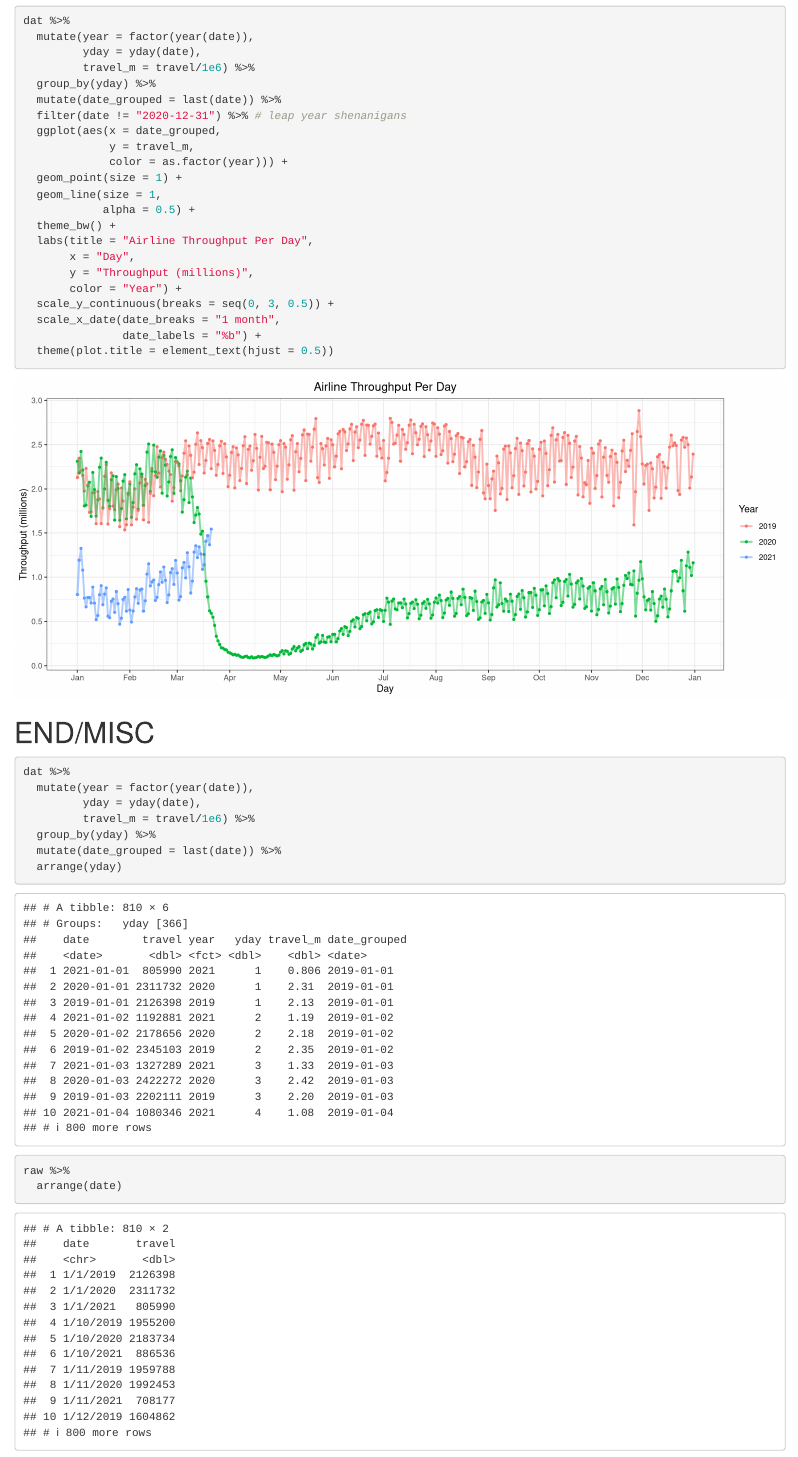
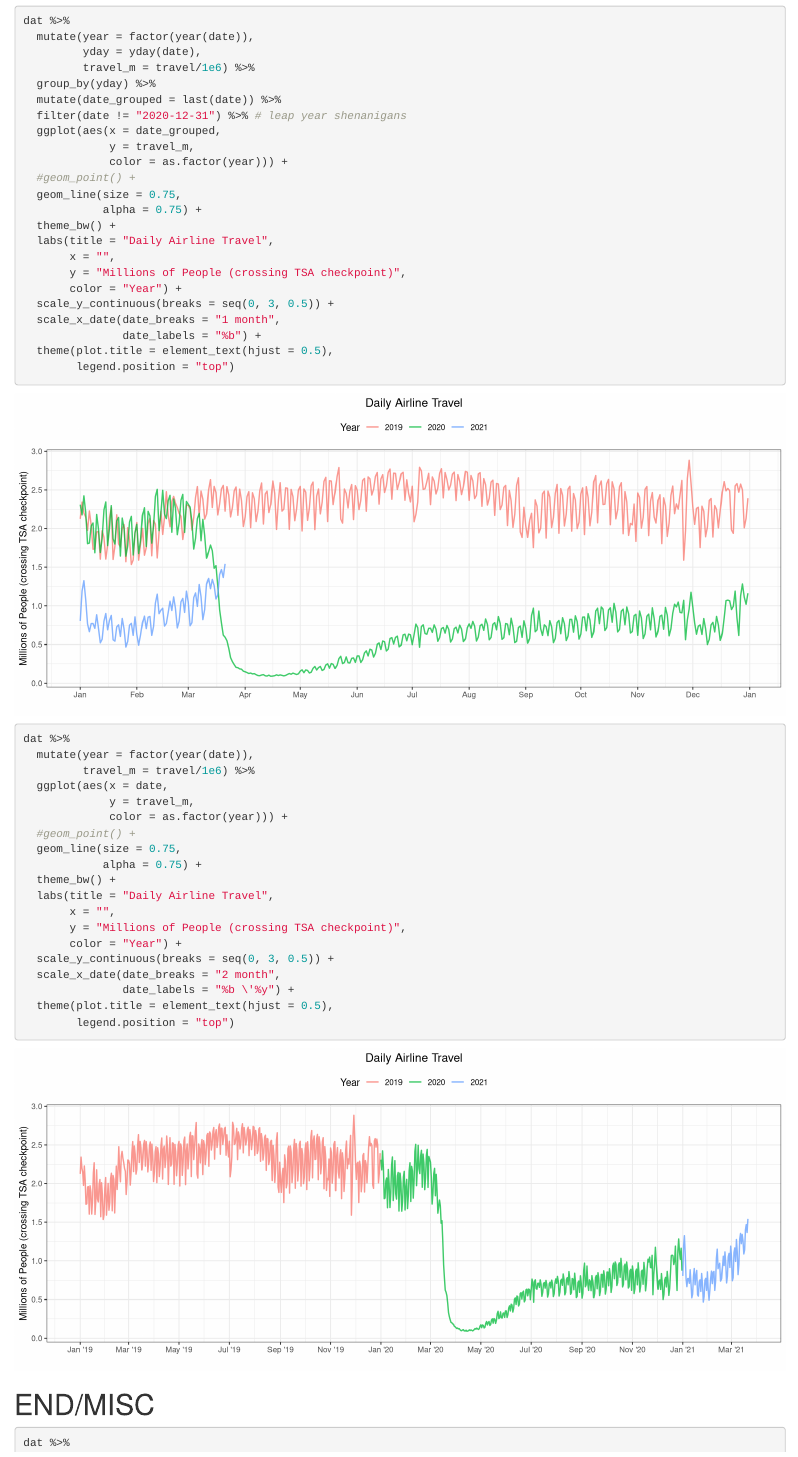
Before and after one commit to sebastianderi/polymarket, an R Markdown document (tsa.Rmd): the page in a window 1100 px wide, from 2200 px down. Rendered offline with R 4.5, knitr and Pandoc, with nearby package versions.

Commit message:
Add files via upload

````diff
--- a/tsa.Rmd
+++ b/tsa.Rmd
@@ -95,21 +95,44 @@ dat %>%
   ggplot(aes(x = date_grouped,
              y = travel_m,
              color = as.factor(year))) +
-  geom_point(size = 1) +
-  geom_line(size = 1,
-            alpha = 0.5) +
+  #geom_point() +
+  geom_line(size = 0.75,
+            alpha = 0.75) +
   theme_bw() +
-  labs(title = "Airline Throughput Per Day",
-       x = "Day",
-       y = "Throughput (millions)",
+  labs(title = "Daily Airline Travel",
+       x = "",
+       y = "Millions of People (crossing TSA checkpoint)",
        color = "Year") +
   scale_y_continuous(breaks = seq(0, 3, 0.5)) +
   scale_x_date(date_breaks = "1 month",
                date_labels = "%b") +
-  theme(plot.title = element_text(hjust = 0.5))
+  theme(plot.title = element_text(hjust = 0.5),
+        legend.position = "top")
 
 ```
 
+
+```{r, fig.width=12, fig.height=5}
+dat %>%
+  mutate(year = factor(year(date)),
+         travel_m = travel/1e6) %>%
+  ggplot(aes(x = date,
+             y = travel_m,
+             color = as.factor(year))) +
+  #geom_point() +
+  geom_line(size = 0.75,
+            alpha = 0.75) +
+  theme_bw() +
+  labs(title = "Daily Airline Travel",
+       x = "",
+       y = "Millions of People (crossing TSA checkpoint)",
+       color = "Year") +
+  scale_y_continuous(breaks = seq(0, 3, 0.5)) +
+  scale_x_date(date_breaks = "2 month",
+               date_labels = "%b \'%y") +
+  theme(plot.title = element_text(hjust = 0.5),
+        legend.position = "top")
+```
 
 
 # END/MISC
````
